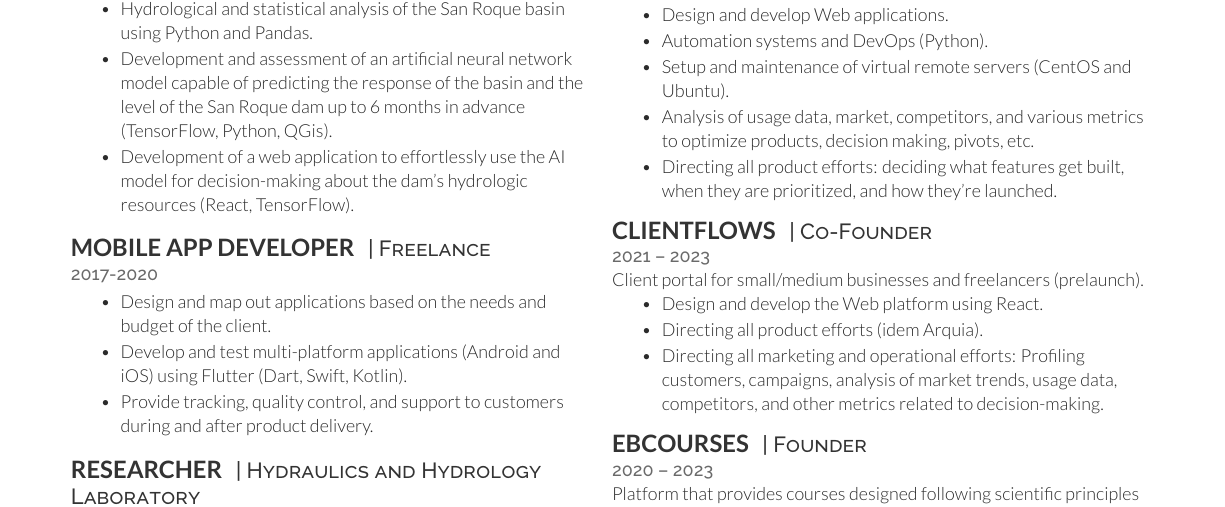
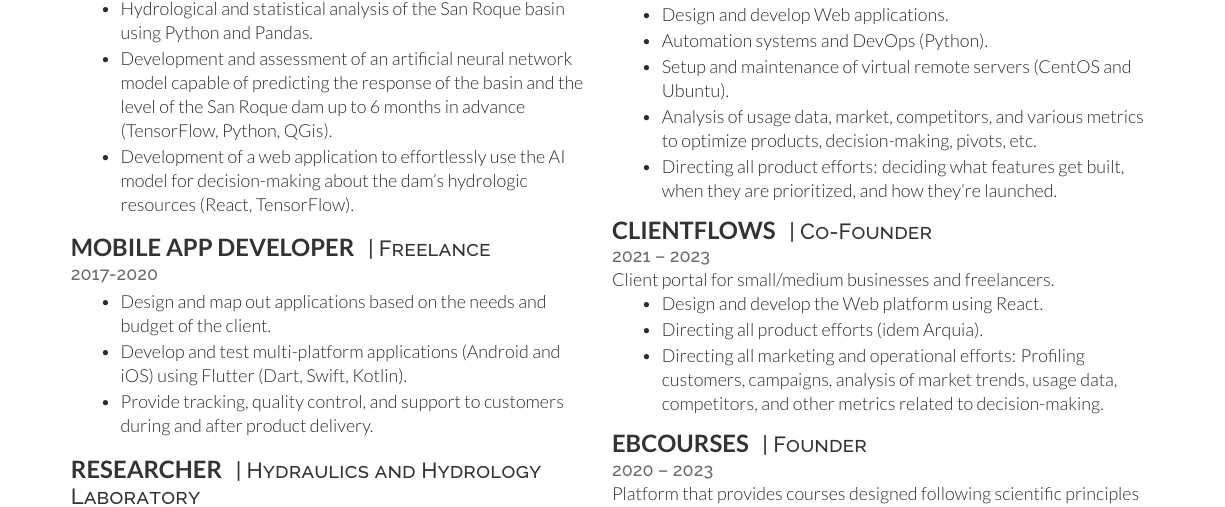
Before and after one commit to IIPatternII/cv, a LaTeX CV (robertino-cv.tex): part of page 1 of 2, cut so that both start at the same text. Compiled offline with XeLaTeX.

Commit message:
updated CV

```diff
--- a/robertino-cv.tex
+++ b/robertino-cv.tex
@@ -145,7 +145,7 @@
 \runsubsection{ClientFlows}
 \descript{| Co-Founder }
 \location{2021 – 2023}
-Client portal for small/medium businesses and freelancers (prelaunch).
+Client portal for small/medium businesses and freelancers.
 \begin{tightemize}
 \item Design and develop the Web platform using React.
 \item Directing all product efforts (idem Arquia).
```
Also changed, not shown: RobertinoCV-June2024.pdf, robertino-cv.tex (2 more changed lines).
